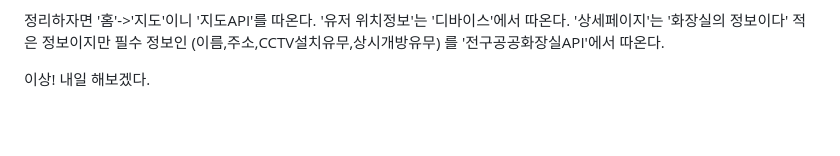
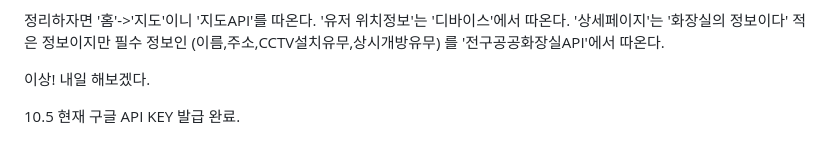
Before and after one commit to hateyoon/toilet, a Markdown page: README.md, the part around the change. Rendered like a GitHub page; blank space fills up the shorter version.

```diff
--- a/README.md
+++ b/README.md
@@ -55,3 +55,9 @@
 를 '전구공공화장실API'에서 따온다.
 
 이상! 내일 해보겠다.
+
+
+
+
+
+10.5 현재 구글 API KEY 발급 완료.
```
